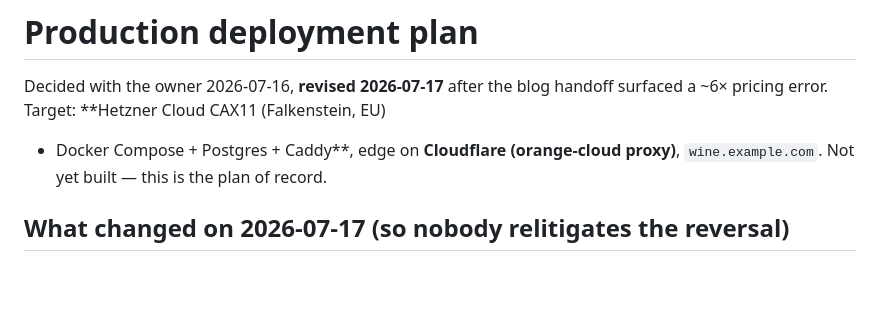
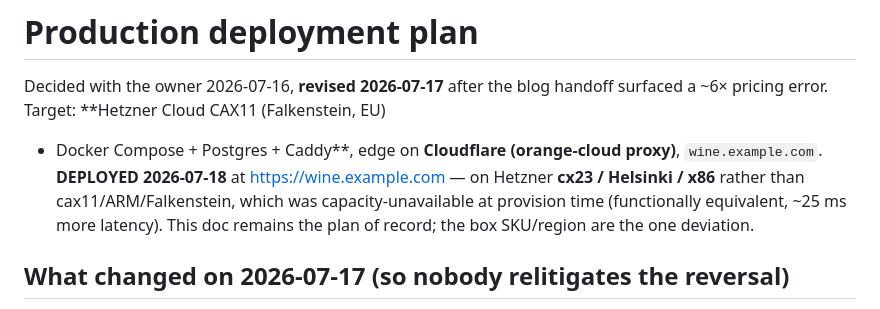
Before and after one commit to drezendes/winecellar, a Markdown page: docs/deployment.md, the part around the change. GitHub-like rendering; blank space fills up the shorter version.

```diff
--- a/docs/deployment.md
+++ b/docs/deployment.md
@@ -3,7 +3,11 @@
 Decided with the owner 2026-07-16, **revised 2026-07-17** after the blog handoff
 surfaced a ~6× pricing error. Target: **Hetzner Cloud CAX11 (Falkenstein, EU)
 + Docker Compose + Postgres + Caddy**, edge on **Cloudflare (orange-cloud
-proxy)**, `wine.example.com`. Not yet built — this is the plan of record.
+proxy)**, `wine.example.com`. **DEPLOYED 2026-07-18** at https://wine.example.com — on Hetzner
+**cx23 / Helsinki / x86** rather than cax11/ARM/Falkenstein, which was
+capacity-unavailable at provision time (functionally equivalent, ~25 ms more
+latency). This doc remains the plan of record; the box SKU/region are the one
+deviation.
 
 ## What changed on 2026-07-17 (so nobody relitigates the reversal)
 
```
Also changed, not shown: CLAUDE.md (+18 -5 lines), TODO.md (+10 -4 lines).
